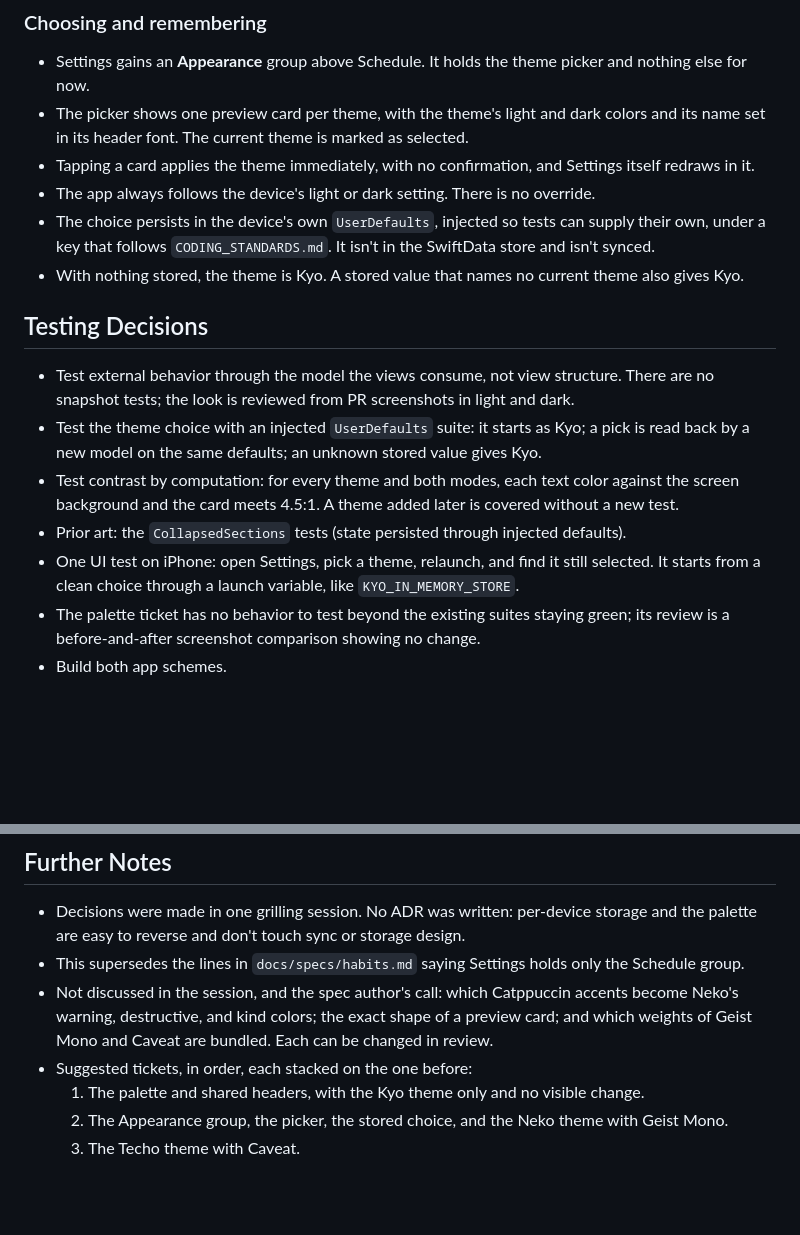
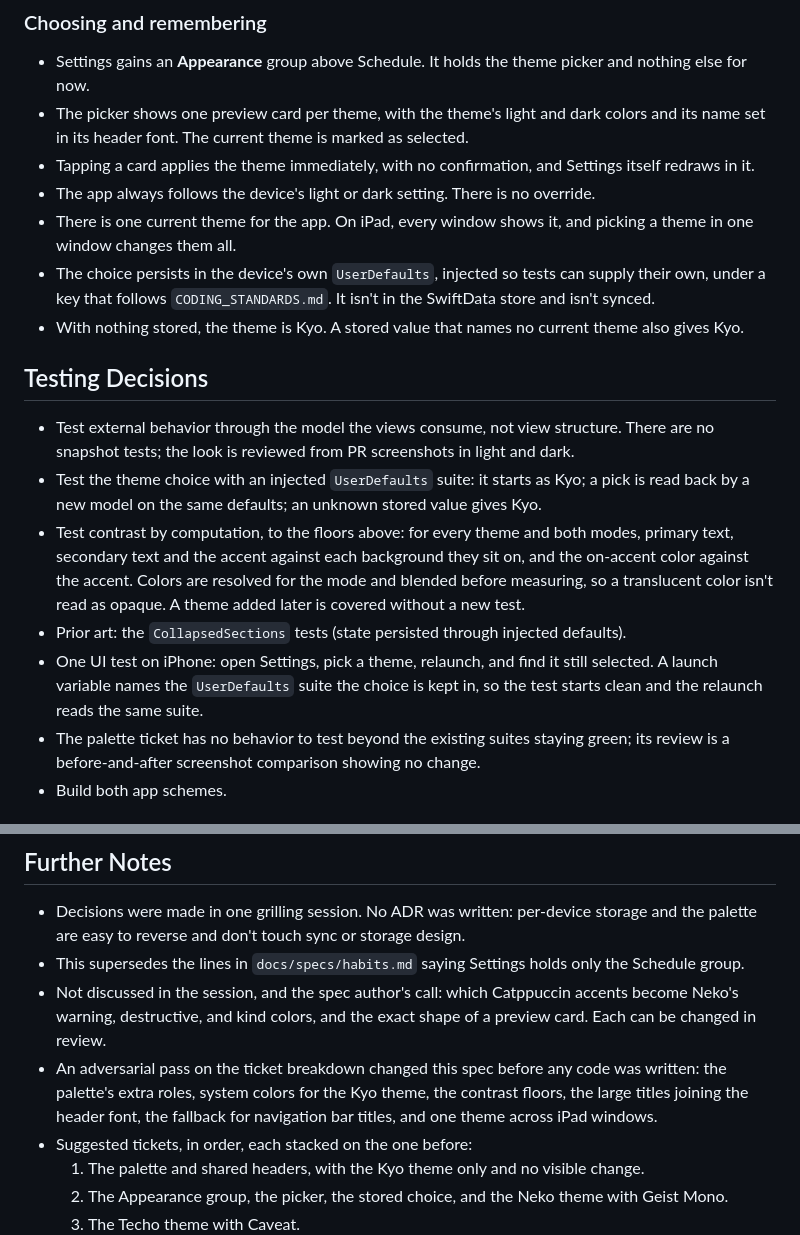
Before and after one commit to xchrisbailey/kyo, a Markdown page: docs/specs/themes.md, 2 parts joined by grey strips. GitHub-like rendering; blank space fills up the shorter version.

```diff
--- a/docs/specs/themes.md
+++ b/docs/specs/themes.md
@@ -83,6 +87,7 @@ Terms follow `GLOSSARY.md`: **Theme**, **Header font**, **Today**, **Month**, **
 - The picker shows one preview card per theme, with the theme's light and dark colors and its name set in its header font. The current theme is marked as selected.
 - Tapping a card applies the theme immediately, with no confirmation, and Settings itself redraws in it.
 - The app always follows the device's light or dark setting. There is no override.
+- There is one current theme for the app. On iPad, every window shows it, and picking a theme in one window changes them all.
 - The choice persists in the device's own `UserDefaults`, injected so tests can supply their own, under a key that follows `CODING_STANDARDS.md`. It isn't in the SwiftData store and isn't synced.
 - With nothing stored, the theme is Kyo. A stored value that names no current theme also gives Kyo.
 
@@ -90,9 +95,9 @@ Terms follow `GLOSSARY.md`: **Theme**, **Header font**, **Today**, **Month**, **
 
 - Test external behavior through the model the views consume, not view structure. There are no snapshot tests; the look is reviewed from PR screenshots in light and dark.
 - Test the theme choice with an injected `UserDefaults` suite: it starts as Kyo; a pick is read back by a new model on the same defaults; an unknown stored value gives Kyo.
-- Test contrast by computation: for every theme and both modes, each text color against the screen background and the card meets 4.5:1. A theme added later is covered without a new test.
+- Test contrast by computation, to the floors above: for every theme and both modes, primary text, secondary text and the accent against each background they sit on, and the on-accent color against the accent. Colors are resolved for the mode and blended before measuring, so a translucent color isn't read as opaque. A theme added later is covered without a new test.
 - Prior art: the `CollapsedSections` tests (state persisted through injected defaults).
-- One UI test on iPhone: open Settings, pick a theme, relaunch, and find it still selected. It starts from a clean choice through a launch variable, like `KYO_IN_MEMORY_STORE`.
+- One UI test on iPhone: open Settings, pick a theme, relaunch, and find it still selected. A launch variable names the `UserDefaults` suite the choice is kept in, so the test starts clean and the relaunch reads the same suite.
 - The palette ticket has no behavior to test beyond the existing suites staying green; its review is a before-and-after screenshot comparison showing no change.
 - Build both app schemes.
 
@@ -110,7 +115,8 @@ Terms follow `GLOSSARY.md`: **Theme**, **Header font**, **Today**, **Month**, **
 
 - Decisions were made in one grilling session. No ADR was written: per-device storage and the palette are easy to reverse and don't touch sync or storage design.
 - This supersedes the lines in `docs/specs/habits.md` saying Settings holds only the Schedule group.
-- Not discussed in the session, and the spec author's call: which Catppuccin accents become Neko's warning, destructive, and kind colors; the exact shape of a preview card; and which weights of Geist Mono and Caveat are bundled. Each can be changed in review.
+- Not discussed in the session, and the spec author's call: which Catppuccin accents become Neko's warning, destructive, and kind colors, and the exact shape of a preview card. Each can be changed in review.
+- An adversarial pass on the ticket breakdown changed this spec before any code was written: the palette's extra roles, system colors for the Kyo theme, the contrast floors, the large titles joining the header font, the fallback for navigation bar titles, and one theme across iPad windows.
 - Suggested tickets, in order, each stacked on the one before:
   1. The palette and shared headers, with the Kyo theme only and no visible change.
   2. The Appearance group, the picker, the stored choice, and the Neko theme with Geist Mono.
```
Also changed, not shown: other parts of docs/specs/themes.md (+11 -7 lines).
